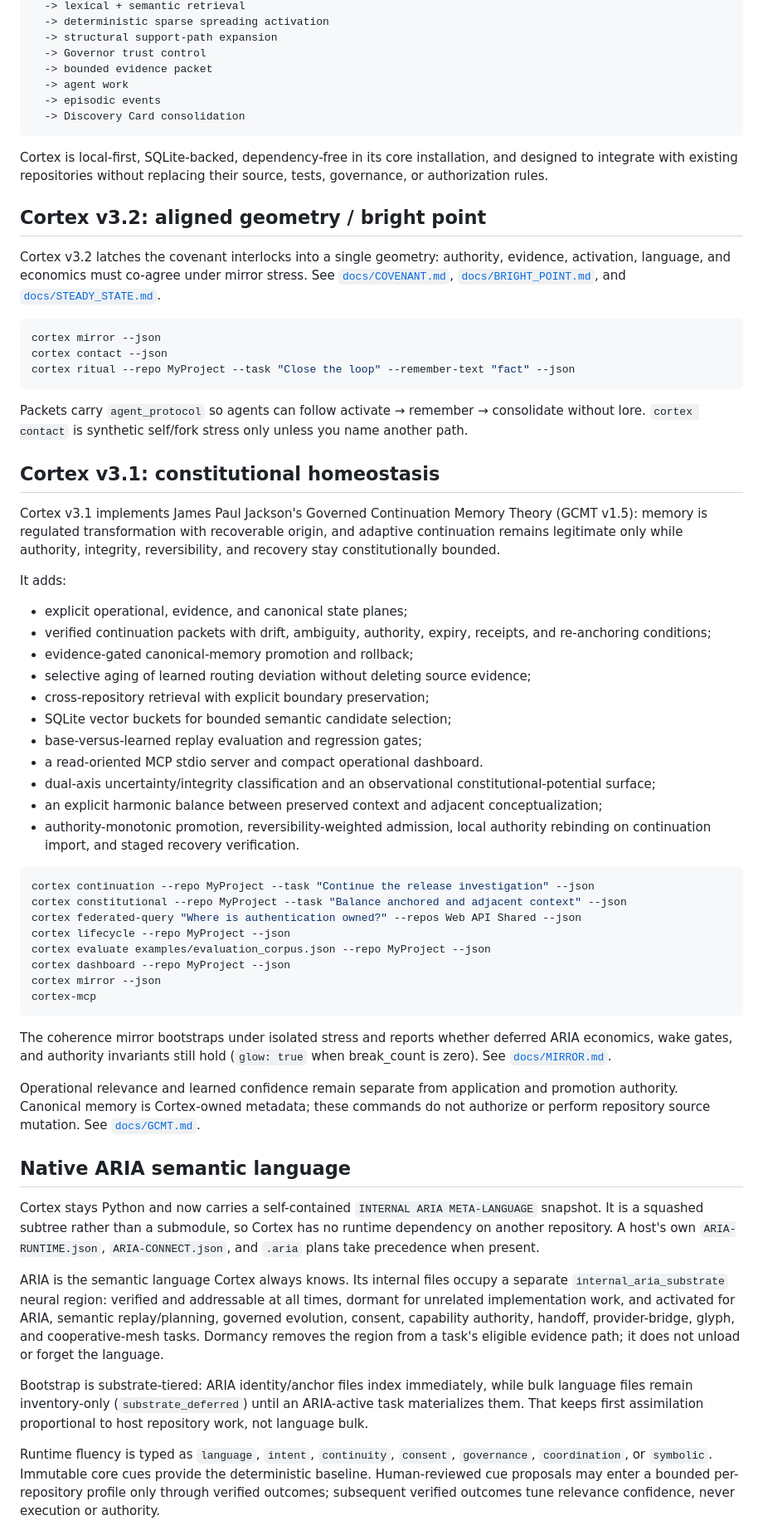
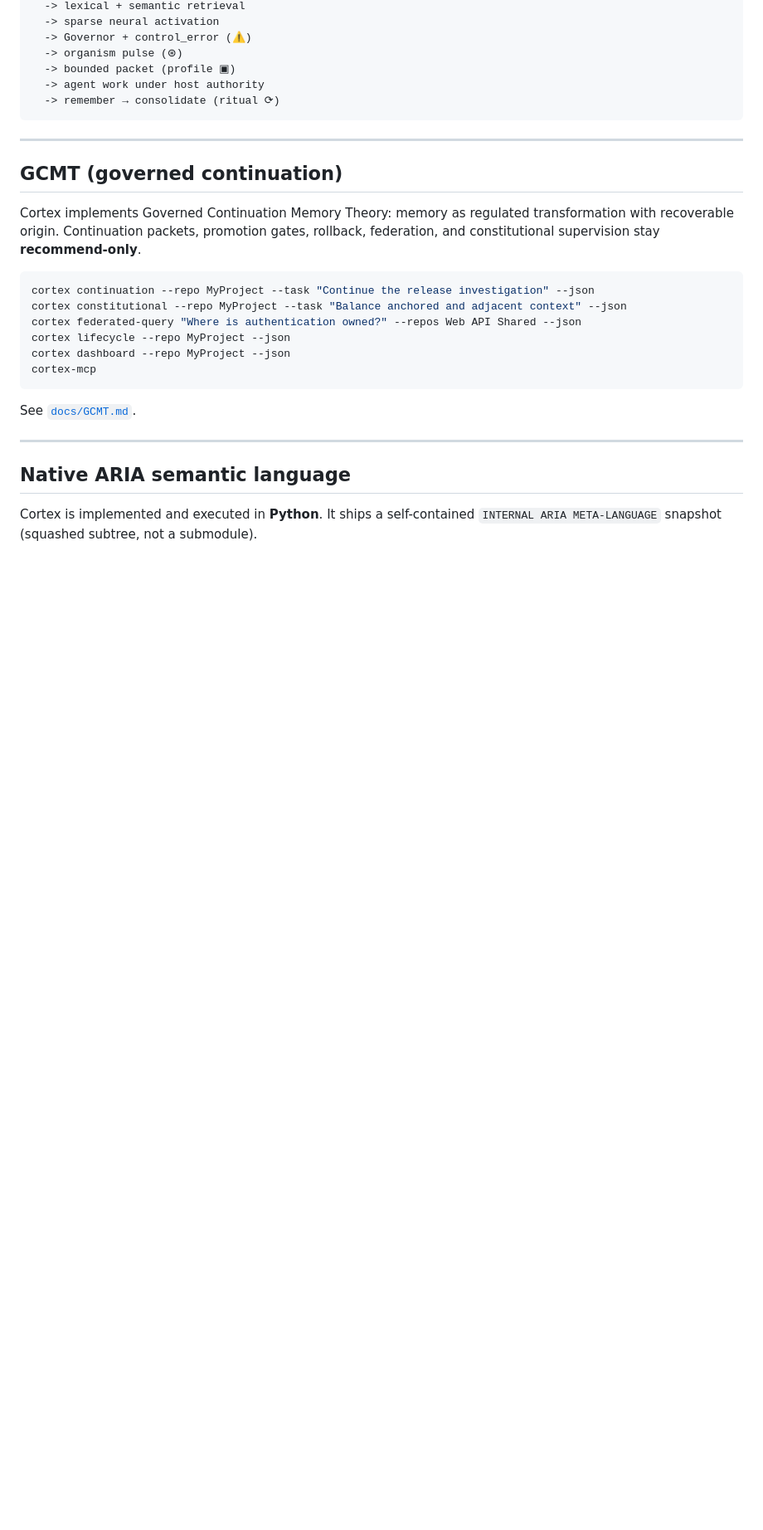
Before and after one commit to jacksonjp0311-gif/Cortex, a Markdown page: README.md, the part around one of its changes. Shown at 83% size. GitHub-like rendering; blank space fills up the shorter version.

Commit message:
docs: update README for v3.4.0 organism, ritual, and packet-first surfaces

````diff
--- a/README.md
+++ b/README.md
@@ -36,101 +184,35 @@ current task
   -> lexical + semantic retrieval
-  -> deterministic sparse spreading activation
-  -> structural support-path expansion
-  -> Governor trust control
-  -> bounded evidence packet
-  -> agent work
-  -> episodic events
-  -> Discovery Card consolidation
+  -> sparse neural activation
+  -> Governor + control_error (⚠)
+  -> organism pulse (⊛)
+  -> bounded packet (profile ▣)
+  -> agent work under host authority
+  -> remember → consolidate (ritual ⟳)
 ```
 
-Cortex is local-first, SQLite-backed, dependency-free in its core installation, and designed to integrate with existing repositories without replacing their source, tests, governance, or authorization rules.
+---
 
-## Cortex v3.2: aligned geometry / bright point
+## GCMT (governed continuation)
 
-Cortex v3.2 latches the covenant interlocks into a single geometry: authority,
-evidence, activation, language, and economics must co-agree under mirror stress.
-See [`docs/COVENANT.md`](docs/COVENANT.md), [`docs/BRIGHT_POINT.md`](docs/BRIGHT_POINT.md),
-and [`docs/STEADY_STATE.md`](docs/STEADY_STATE.md).
-
-```bash
-cortex mirror --json
-cortex contact --json
-cortex ritual --repo MyProject --task "Close the loop" --remember-text "fact" --json
-```
-
-Packets carry `agent_protocol` so agents can follow activate → remember →
-consolidate without lore. `cortex contact` is synthetic self/fork stress only
-unless you name another path.
-
-## Cortex v3.1: constitutional homeostasis
-
-Cortex v3.1 implements James Paul Jackson's Governed Continuation Memory Theory
-(GCMT v1.5): memory is regulated transformation with recoverable origin, and
-adaptive continuation remains legitimate only while authority, integrity,
-reversibility, and recovery stay constitutionally bounded.
-
-It adds:
-
-- explicit operational, evidence, and canonical state planes;
-- verified continuation packets with drift, ambiguity, authority, expiry,
-  receipts, and re-anchoring conditions;
-- evidence-gated canonical-memory promotion and rollback;
-- selective aging of learned routing deviation without deleting source evidence;
-- cross-repository retrieval with explicit boundary preservation;
-- SQLite vector buckets for bounded semantic candidate selection;
-- base-versus-learned replay evaluation and regression gates;
-- a read-oriented MCP stdio server and compact operational dashboard.
-- dual-axis uncertainty/integrity classification and an observational
-  constitutional-potential surface;
-- an explicit harmonic balance between preserved context and adjacent
-  conceptualization;
-- authority-monotonic promotion, reversibility-weighted admission, local
-  authority rebinding on continuation import, and staged recovery verification.
+Cortex implements Governed Continuation Memory Theory: memory as regulated
+transformation with recoverable origin. Continuation packets, promotion gates,
+rollback, federation, and constitutional supervision stay **recommend-only**.
 
 ```bash
 cortex continuation --repo MyProject --task "Continue the release investigation" --json
 cortex constitutional --repo MyProject --task "Balance anchored and adjacent context" --json
 cortex federated-query "Where is authentication owned?" --repos Web API Shared --json
 cortex lifecycle --repo MyProject --json
-cortex evaluate examples/evaluation_corpus.json --repo MyProject --json
 cortex dashboard --repo MyProject --json
-cortex mirror --json
 cortex-mcp
 ```
 
-The coherence mirror bootstraps under isolated stress and reports whether
-deferred ARIA economics, wake gates, and authority invariants still hold
-(`glow: true` when break_count is zero). See [`docs/MIRROR.md`](docs/MIRROR.md).
+See [`docs/GCMT.md`](docs/GCMT.md).
 
-Operational relevance and learned confidence remain separate from application
-and promotion authority. Canonical memory is Cortex-owned metadata; these
-commands do not authorize or perform repository source mutation. See
-[`docs/GCMT.md`](docs/GCMT.md).
+---
 
 ## Native ARIA semantic language
 
-Cortex stays Python and now carries a self-contained
-`INTERNAL ARIA META-LANGUAGE` snapshot. It is a squashed subtree rather than a
-submodule, so Cortex has no runtime dependency on another repository. A host's
-own `ARIA-RUNTIME.json`, `ARIA-CONNECT.json`, and `.aria` plans take precedence
-when present.
+Cortex is implemented and executed in **Python**. It ships a self-contained
+`INTERNAL ARIA META-LANGUAGE` snapshot (squashed subtree, not a submodule).
 
-ARIA is the semantic language Cortex always knows. Its internal files occupy a
-separate `internal_aria_substrate` neural region: verified and addressable at
-all times, dormant for unrelated implementation work, and activated for ARIA,
-semantic replay/planning, governed evolution, consent, capability authority,
-handoff, provider-bridge, glyph, and cooperative-mesh tasks. Dormancy removes
-the region from a task's eligible evidence path; it does not unload or forget
-the language.
-
-Bootstrap is substrate-tiered: ARIA identity/anchor files index immediately,
-while bulk language files remain inventory-only (`substrate_deferred`) until an
-ARIA-active task materializes them. That keeps first assimilation proportional
-to host repository work, not language bulk.
-
-Runtime fluency is typed as `language`, `intent`, `continuity`, `consent`,
-`governance`, `coordination`, or `symbolic`. Immutable core cues provide the
-deterministic baseline. Human-reviewed cue proposals may enter a bounded
-per-repository profile only through verified outcomes; subsequent verified
-outcomes tune relevance confidence, never execution or authority.
-
````
Also changed, not shown: other parts of README.md (+181 -51 lines).
